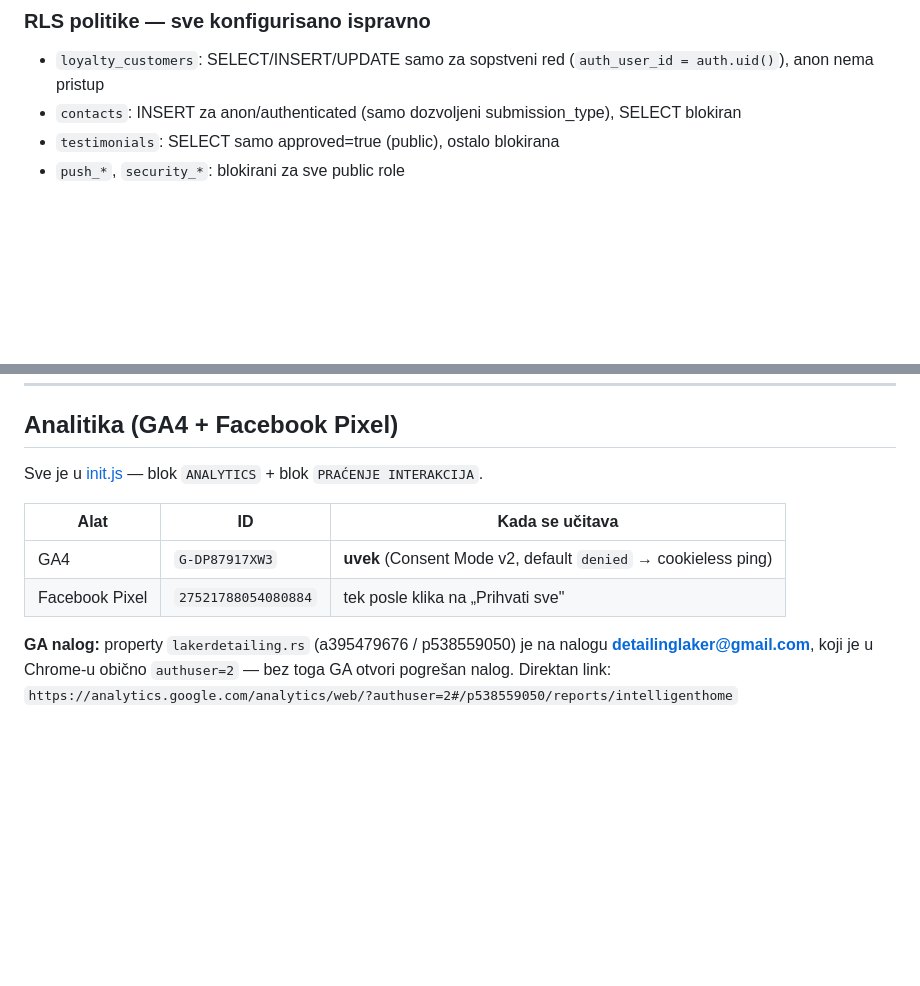
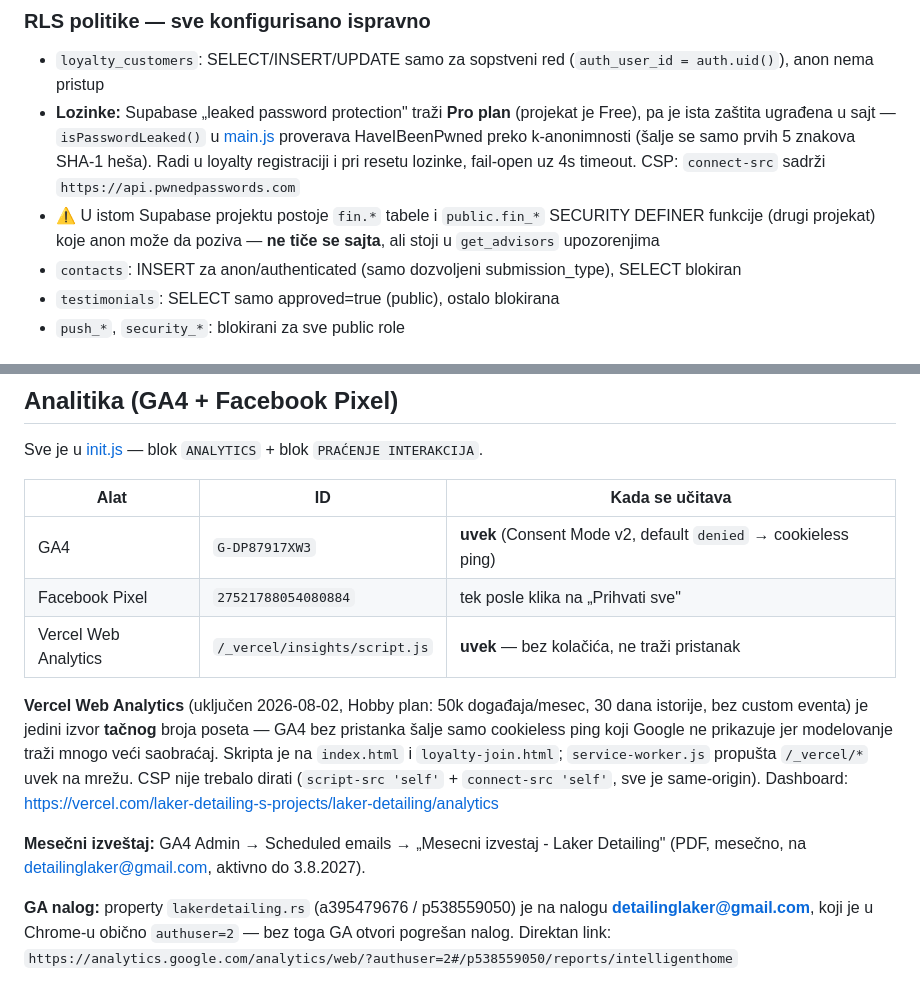
Before and after one commit to LakerDetailing/LakerDetailing, a Markdown page: CLAUDE.md, 2 parts joined by grey strips. Drawn GitHub-style; blank space fills up the shorter version.

Commit message:
docs: Vercel Web Analytics, HIBP provera lozinki, mesecni izvestaj

```diff
--- a/CLAUDE.md
+++ b/CLAUDE.md
@@ -123,6 +123,8 @@ Login: email + lozinka (Supabase auth). 4 taba (prečice 1–4):
 
 ### RLS politike — sve konfigurisano ispravno
 - `loyalty_customers`: SELECT/INSERT/UPDATE samo za sopstveni red (`auth_user_id = auth.uid()`), anon nema pristup
+- **Lozinke:** Supabase „leaked password protection" traži **Pro plan** (projekat je Free), pa je ista zaštita ugrađena u sajt — `isPasswordLeaked()` u [main.js](main.js) proverava HaveIBeenPwned preko k-anonimnosti (šalje se samo prvih 5 znakova SHA-1 heša). Radi u loyalty registraciji i pri resetu lozinke, fail-open uz 4s timeout. CSP: `connect-src` sadrži `https://api.pwnedpasswords.com`
+- ⚠️ U istom Supabase projektu postoje `fin.*` tabele i `public.fin_*` SECURITY DEFINER funkcije (drugi projekat) koje anon može da poziva — **ne tiče se sajta**, ali stoji u `get_advisors` upozorenjima
 - `contacts`: INSERT za anon/authenticated (samo dozvoljeni submission_type), SELECT blokiran
 - `testimonials`: SELECT samo approved=true (public), ostalo blokirana
 - `push_*`, `security_*`: blokirani za sve public role
@@ -156,6 +158,12 @@ Sve je u [init.js](init.js) — blok `ANALYTICS` + blok `PRAĆENJE INTERAKCIJA`.
 |---|---|---|
 | GA4 | `G-DP87917XW3` | **uvek** (Consent Mode v2, default `denied` → cookieless ping) |
 | Facebook Pixel | `27521788054080884` | tek posle klika na „Prihvati sve" |
+| Vercel Web Analytics | `/_vercel/insights/script.js` | **uvek** — bez kolačića, ne traži pristanak |
+
+**Vercel Web Analytics** (uključen 2026-08-02, Hobby plan: 50k događaja/mesec, 30 dana istorije, bez custom eventa) je jedini izvor **tačnog** broja poseta — GA4 bez pristanka šalje samo cookieless ping koji Google ne prikazuje jer modelovanje traži mnogo veći saobraćaj. Skripta je na `index.html` i `loyalty-join.html`; `service-worker.js` propušta `/_vercel/*` uvek na mrežu. CSP nije trebalo dirati (`script-src 'self'` + `connect-src 'self'`, sve je same-origin).
+Dashboard: https://vercel.com/laker-detailing-s-projects/laker-detailing/analytics
+
+**Mesečni izveštaj:** GA4 Admin → Scheduled emails → „Mesecni izvestaj - Laker Detailing" (PDF, mesečno, na detailinglaker@gmail.com, aktivno do 3.8.2027).
 
 **GA nalog:** property `lakerdetailing.rs` (a395479676 / p538559050) je na nalogu **detailinglaker@gmail.com**, koji je u Chrome-u obično `authuser=2` — bez toga GA otvori pogrešan nalog. Direktan link:
 `https://analytics.google.com/analytics/web/?authuser=2#/p538559050/reports/intelligenthome`
```
